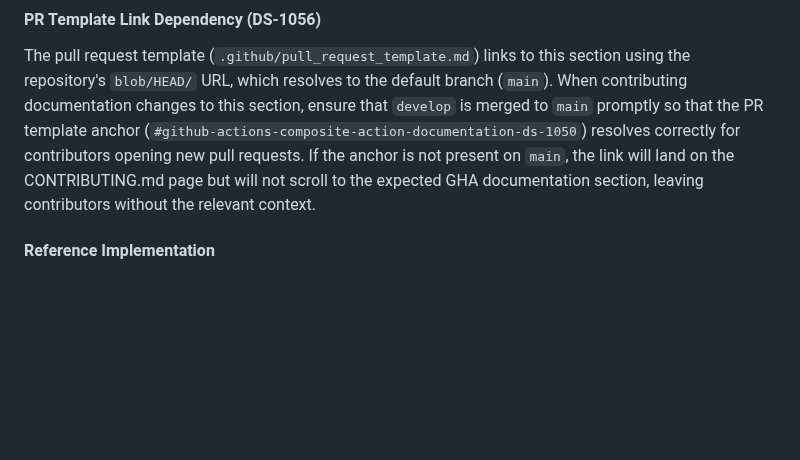
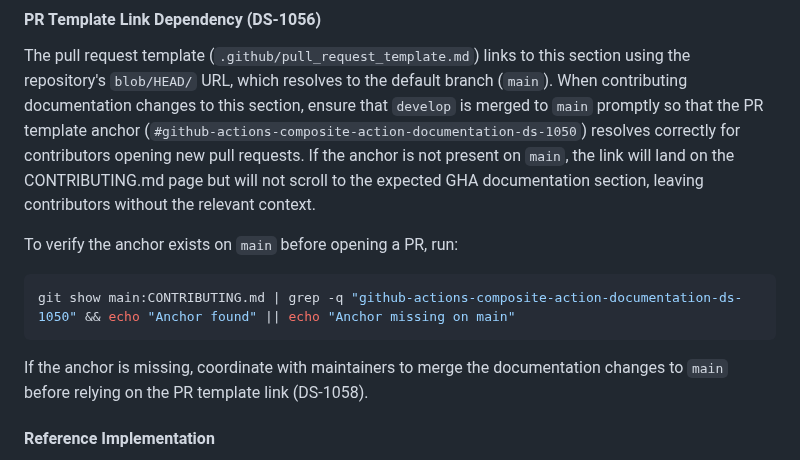
Before and after one commit to btw-claude/developer-sentinel, a Markdown page: CONTRIBUTING.md, the part around the change. Drawn GitHub-style; blank space fills up the shorter version.

Commit message:
docs: add anchor verification command to PR Template Link Dependency section (DS-1058)
Add an actionable grep command example to the PR Template Link Dependency
subsection so contributors can verify the GHA documentation anchor exists
on main before opening PRs. This makes the dependency documentation
actionable rather than purely descriptive.

Co-Authored-By: Claude Opus 4.6 <noreply@anthropic.com>

````diff
--- a/CONTRIBUTING.md
+++ b/CONTRIBUTING.md
@@ -522,6 +522,15 @@ correctly for contributors opening new pull requests. If the anchor is not prese
 link will land on the CONTRIBUTING.md page but will not scroll to the expected GHA documentation
 section, leaving contributors without the relevant context.
 
+To verify the anchor exists on `main` before opening a PR, run:
+
+```bash
+git show main:CONTRIBUTING.md | grep -q "github-actions-composite-action-documentation-ds-1050" && echo "Anchor found" || echo "Anchor missing on main"
+```
+
+If the anchor is missing, coordinate with maintainers to merge the documentation changes to
+`main` before relying on the PR template link (DS-1058).
+
 #### Reference Implementation
 
 See `.github/actions/branch-strictness/action.yml` for a complete example of this
````
